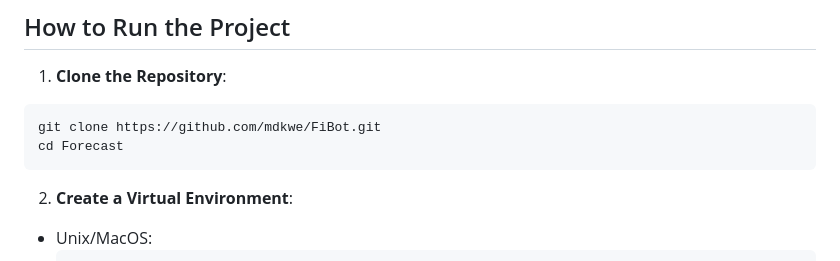
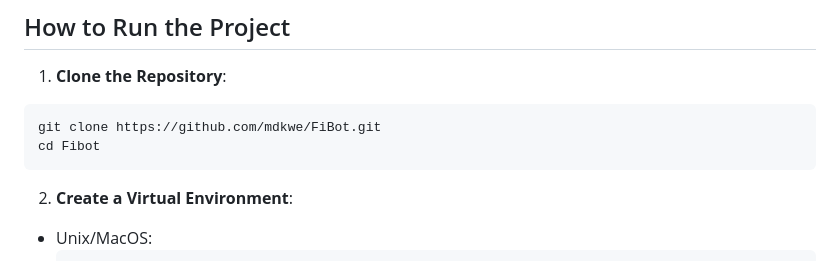
Before and after one commit to mdkwe/FiBot, a Markdown page: README.md, the part around the change. Drawn GitHub-style.

Commit message:
final version

````diff
--- a/README.md
+++ b/README.md
@@ -62,7 +62,7 @@ app/
 1. **Clone the Repository**:
 ```bash
 git clone https://github.com/mdkwe/FiBot.git
-cd Forecast
+cd Fibot
 ```
 
 2. **Create a Virtual Environment**:
````
